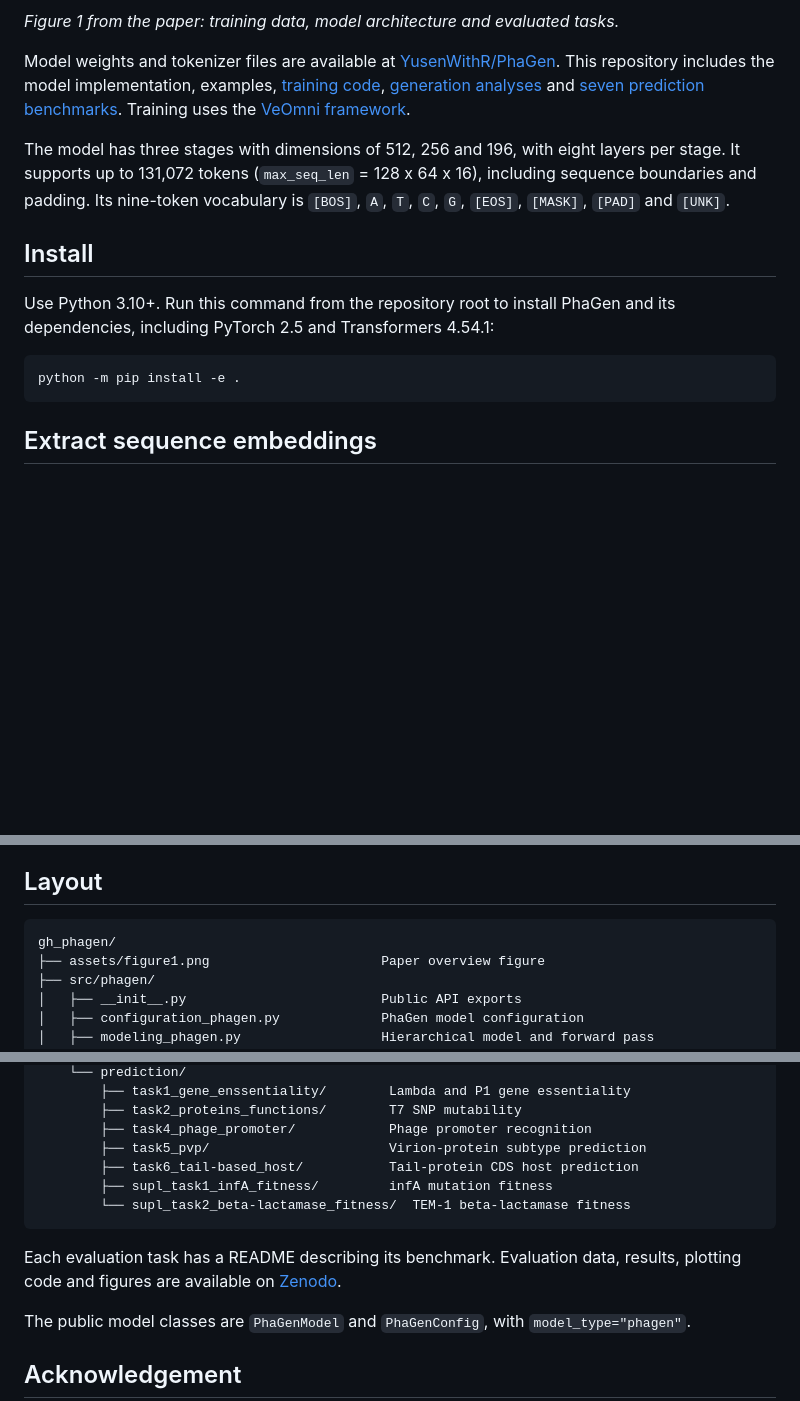
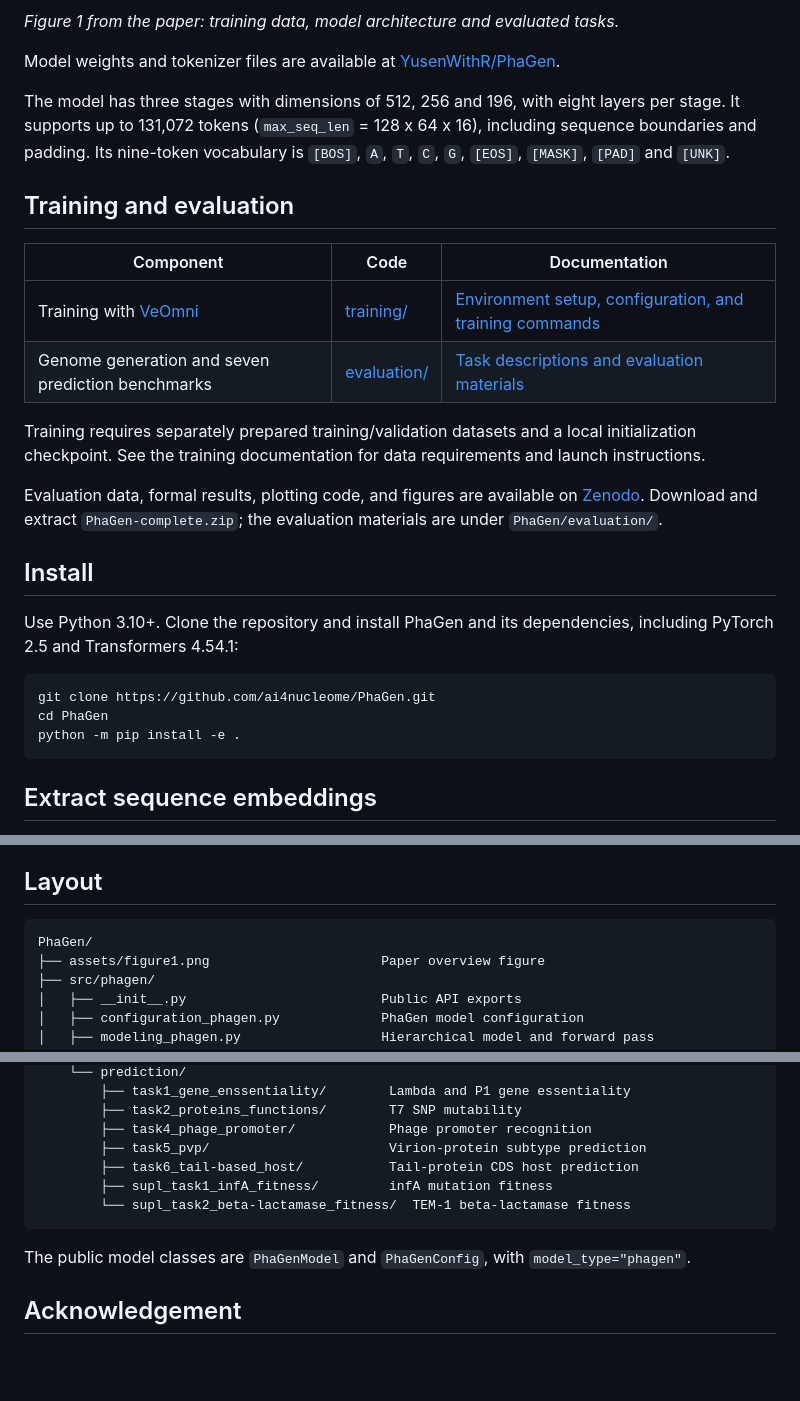
Before and after one commit to ai4nucleome/PhaGen, a Markdown page: README.md, 3 parts joined by grey strips. Drawn GitHub-style; blank space fills up the shorter version.

Commit message:
phagen: clarify access to training and evaluation materials

````diff
--- a/README.md
+++ b/README.md
@@ -12,24 +12,37 @@ sequence embeddings and scores for prediction tasks.
 *Figure 1 from the paper: training data, model architecture and evaluated tasks.*
 
 Model weights and tokenizer files are available at
-[YusenWithR/PhaGen](https://huggingface.co/YusenWithR/PhaGen). This repository
-includes the model implementation, examples,
-[training code](training/README.md),
-[generation analyses](evaluation/generation/README.md) and
-[seven prediction benchmarks](evaluation/prediction/README.md).
-Training uses the [VeOmni framework](https://github.com/ByteDance-Seed/VeOmni).
+[YusenWithR/PhaGen](https://huggingface.co/YusenWithR/PhaGen).
 
 The model has three stages with dimensions of 512, 256 and 196, with eight layers
 per stage. It supports up to 131,072 tokens (`max_seq_len` = 128 x 64 x 16),
 including sequence boundaries and padding. Its nine-token vocabulary is `[BOS]`,
 `A`, `T`, `C`, `G`, `[EOS]`, `[MASK]`, `[PAD]` and `[UNK]`.
 
+## Training and evaluation
+
+| Component | Code | Documentation |
+| --- | --- | --- |
+| Training with [VeOmni](https://github.com/ByteDance-Seed/VeOmni) | [training/](training/) | [Environment setup, configuration, and training commands](training/README.md) |
+| Genome generation and seven prediction benchmarks | [evaluation/](evaluation/) | [Task descriptions and evaluation materials](evaluation/README.md) |
+
+Training requires separately prepared training/validation datasets and a local
+initialization checkpoint. See the training documentation for data requirements
+and launch instructions.
+
+Evaluation data, formal results, plotting code, and figures are available on
+[Zenodo](https://zenodo.org/records/23477083).
+Download and extract `PhaGen-complete.zip`; the evaluation materials are under
+`PhaGen/evaluation/`.
+
 ## Install
 
-Use Python 3.10+. Run this command from the repository root to install PhaGen and
-its dependencies, including PyTorch 2.5 and Transformers 4.54.1:
+Use Python 3.10+. Clone the repository and install PhaGen and its dependencies,
+including PyTorch 2.5 and Transformers 4.54.1:
 
 ```bash
+git clone https://github.com/ai4nucleome/PhaGen.git
+cd PhaGen
 python -m pip install -e .
 ```
 
@@ -93,7 +106,7 @@ directory and `local_files_only=True` to both loaders. Use `--help` for all opti
 ## Layout
 
 ```text
-gh_phagen/
+PhaGen/
 ├── assets/figure1.png                      Paper overview figure
 ├── src/phagen/
 │   ├── __init__.py                         Public API exports
@@ -139,10 +152,6 @@ gh_phagen/
         └── supl_task2_beta-lactamase_fitness/  TEM-1 beta-lactamase fitness
 ```
 
-Each evaluation task has a README describing its benchmark. Evaluation data,
-results, plotting code and figures are available on
-[Zenodo](https://zenodo.org/records/23477083).
-
 The public model classes are `PhaGenModel` and `PhaGenConfig`, with
 `model_type="phagen"`.
 
````
